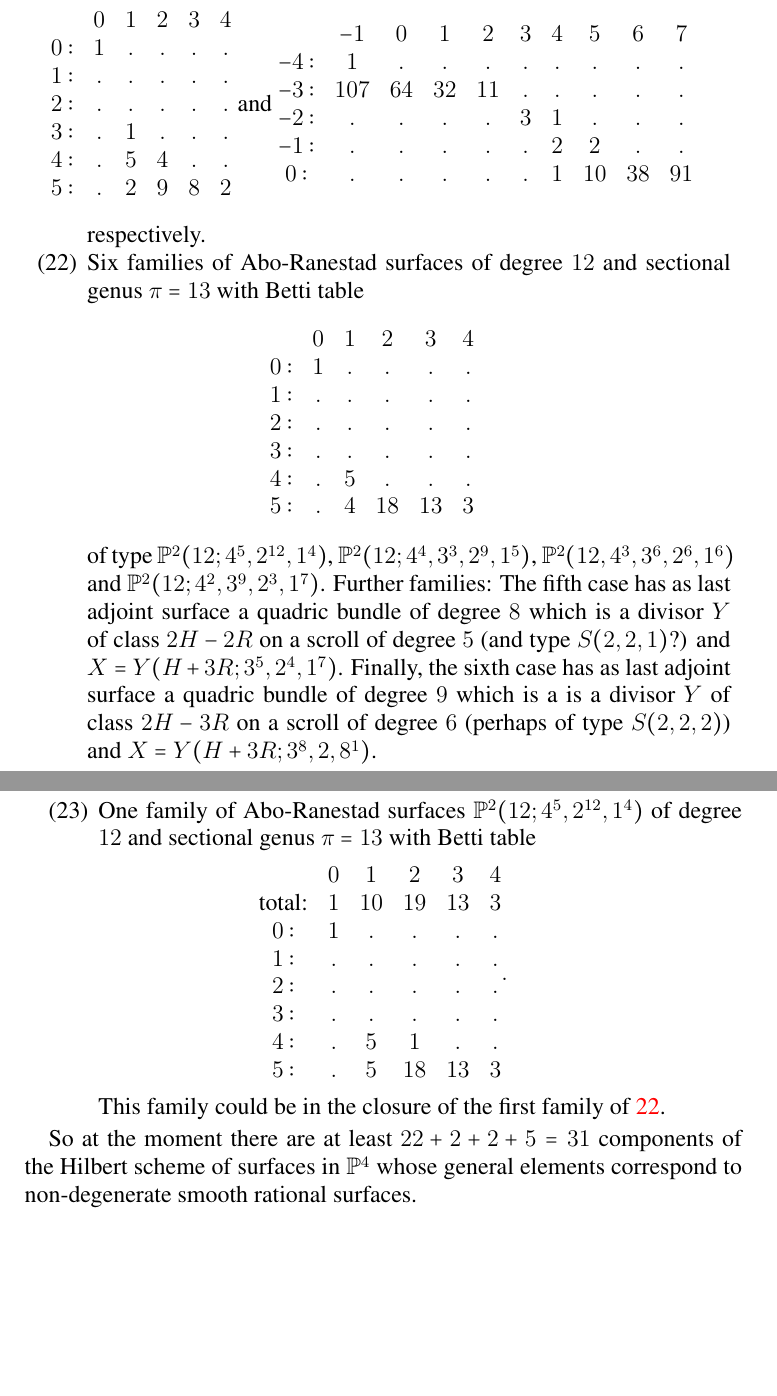
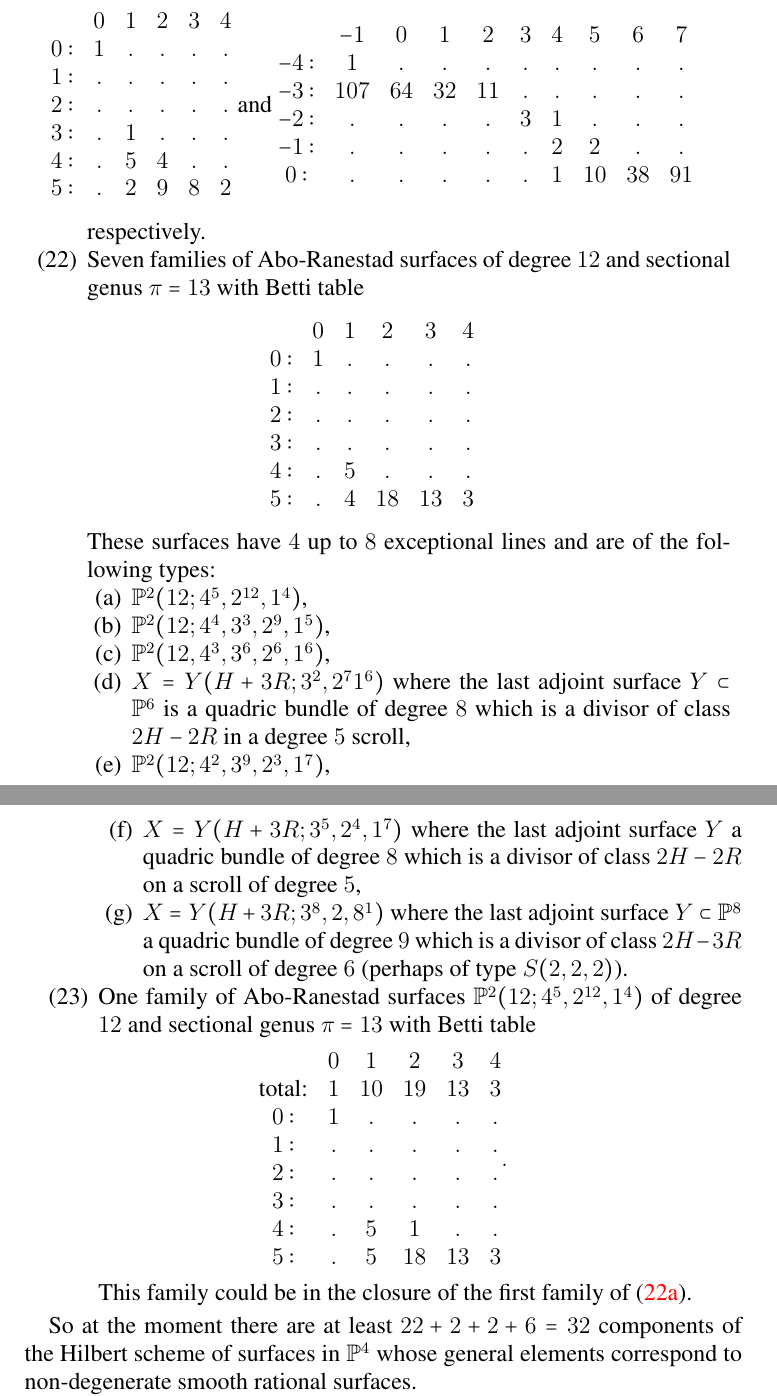
Before and after one commit to foschreyer/surfacesInP4, a LaTeX paper (surfaces papers/SmoothRationalSurfacesInP4.tex): two parts of pages 5 and 6 of 6, joined at a grey line, cut so that both start at the same text, the shorter picture padded with empty space. Compiled offline with pdfLaTeX; a LaTeX package or settings file that is missing is left out.

Commit message:
special AR surfaces added

```diff
--- a/surfaces papers/SmoothRationalSurfacesInP4.tex
+++ b/surfaces papers/SmoothRationalSurfacesInP4.tex
@@ -384,7 +384,7 @@ $$\begin{matrix}
 $$
 respectively.
 
-\item\label{ARsurf} Six families of Abo-Ranestad surfaces of degree $12$ and sectional genus $\pi=13$ with Betti table
+\item\label{ARsurf} Seven families of Abo-Ranestad surfaces of degree $12$ and sectional genus $\pi=13$ with Betti table
 $$\begin{matrix}
        & 0 & 1 & 2 & 3 & 4\\
 %%      \text{total:} & 1 & 9 & 18 & 13 & 3\\
@@ -395,14 +395,20 @@ $$\begin{matrix}
       4: & . & 5 & . & . & .\\
       5: & . & 4 & 18 & 13 & 3
       \end{matrix}$$
+These surfaces have $4$ up to $8$ exceptional lines and are of the following types:
       %({(4, 12, 13), 7, (12, 24, 13), 3, (12, 19, 8), 9, (7, 7, 1)} already there
-of type $\PP^{2}(12;4^{5},2^{12},1^{4})$, $\PP^{2}(12;4^{4},3^{3},2^{9},1^{5})$, $\PP^{2}(12,4^{3},3^{6},2^{6},1^{6})$ and
-$\PP^{2}(12;4^{2},3^{9},2^{3},1^{7})$. Further families:
+\begin{enumerate}
+\item\label{ARsurfa}  $\PP^{2}(12;4^{5},2^{12},1^{4})$,
+\item  $\PP^{2}(12;4^{4},3^{3},2^{9},1^{5})$,
+\item $\PP^{2}(12,4^{3},3^{6},2^{6},1^{6})$,
+% {(4, 12, 13), 6, (12, 24, 13), 7, (12, 18, 7), 2, (6, 7, 2)}
+ \item $X=Y(H+3R;3^{2},2^{7}1^{6})$ where the last adjoint surface $Y \subset \PP^{6}$ is a quadric bundle of degree $8$ which is a divisor of class $2H-2R$ in a degree $5$ scroll,
+\item $\PP^{2}(12;4^{2},3^{9},2^{3},1^{7})$,
 %{(4, 12, 13), 7, (12, 24, 13), 3, (12, 19, 8), 9, (7, 7, 1)}
-The fifth case has as last adjoint surface a quadric bundle of degree $8$ which is a divisor $Y$ of class $2H-2R$ on a scroll of degree $5$ (and type $S(2,2,1)$?) and
-$X=Y(H+3R;3^{5},2^{4},1^{7})$. Finally, the
-sixth case has as last adjoint surface a quadric bundle of degree $9$ which is a is a divisor $Y$ of class $2H-3R$ on a scroll of degree $6$ (perhaps of type $S(2,2,2)$) and
-$X=Y(H+3R;3^{8},2,8^{1})$.
+\item  $X=Y(H+3R;3^{5},2^{4},1^{7})$ where the last adjoint surface $Y$ a quadric bundle of degree $8$ which is a divisor  of class $2H-2R$ on a scroll of degree $5$,
+\item $X=Y(H+3R;3^{8},2,8^{1})$
+where the last adjoint surface $Y \subset \PP^{8}$ a quadric bundle of degree $9$ which is  a divisor  of class $2H-3R$ on a scroll of degree $6$ (perhaps of type $S(2,2,2)$).
+\end{enumerate}
 
 \item\label{ARsurf10} One family of Abo-Ranestad surfaces $\PP^{2}(12;4^{5},2^{12},1^{4})$ of degree $12$ and sectional genus $\pi=13$ with Betti table
 %{(4, 12, 13), 4, (12, 24, 13), 12, (12, 16, 5), 0, (4, 4, 1)}
@@ -417,8 +423,8 @@ $$
       4: & . & 5 & 1 & . & .\\
       5: & . & 5 & 18 & 13 & 3
       \end{matrix}.$$
-This family could be in the closure of the first family of \ref{ARsurf}.
+This family could be in the closure of the first family of (\ref{ARsurfa}).
 \end{enumerate}
 
-So at the moment there are at least $22+2+2+5=31$ components of the Hilbert scheme of surfaces in $\PP^{4}$ whose general elements correspond to non-degenerate  smooth rational surfaces.
+So at the moment there are at least $22+2+2+6=32$ components of the Hilbert scheme of surfaces in $\PP^{4}$ whose general elements correspond to non-degenerate  smooth rational surfaces.
 
```
Also changed, not shown: surfaces papers/SmoothRationalSurfacesInP4.tex (2 more changed lines), 4 other files.
